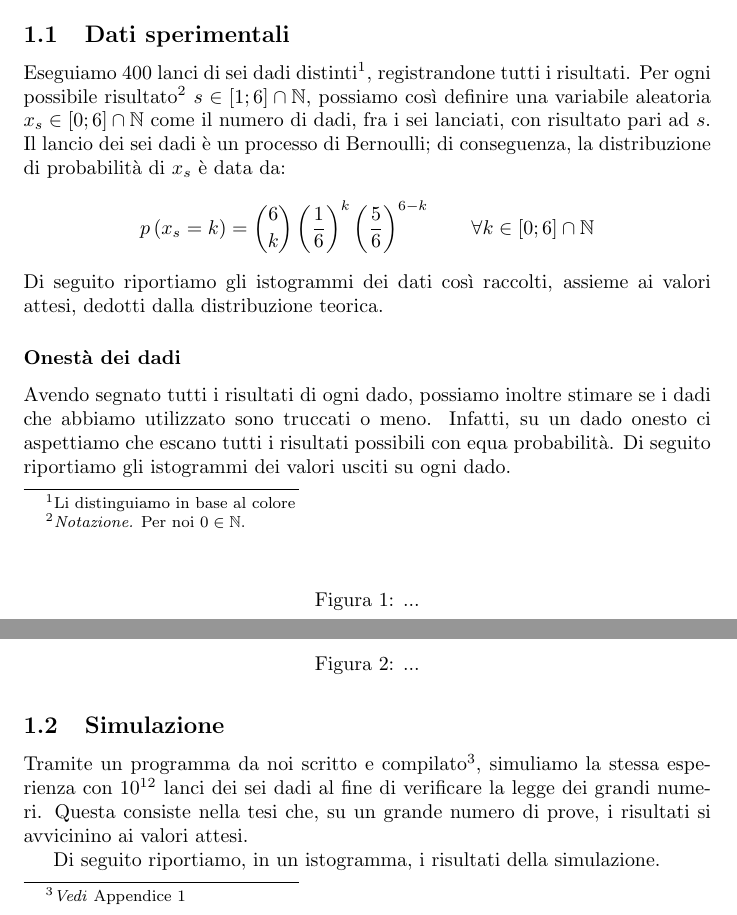
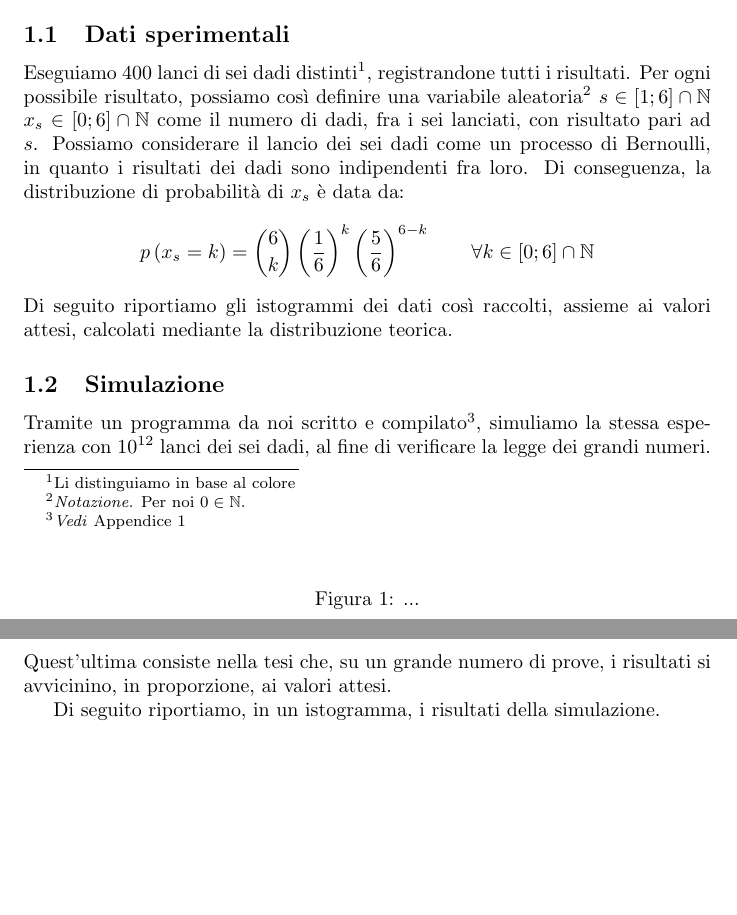
Before and after one commit to RBerga06/unipr-clt-fisica, a LaTeX paper (lab1/r4-random/relazione.tex): two parts of pages 1 and 2 of 7, joined at a grey line, cut so that both start at the same text, the shorter picture padded with empty space. The pictures show the PDF file lab1/r4-random/relazione.pdf that the author committed with the source.

Commit message:
Piccole modifiche

```diff
--- a/lab1/r4-random/relazione.tex
+++ b/lab1/r4-random/relazione.tex
@@ -37,12 +37,14 @@
 \subsection{Dati sperimentali}
 Eseguiamo 400 lanci di sei dadi distinti\footnote{Li distinguiamo in base al colore},
 registrandone tutti i risultati.
-Per ogni possibile risultato\footnote{
+Per ogni possibile risultato, possiamo così
+definire una variabile aleatoria\footnote{
     \emph{Notazione.} Per noi $0\in\mathbb{N}$.
-} $s\in\left[1;6\right]\cap\mathbb{N}$, possiamo così
-definire una variabile aleatoria $x_s\in\left[0;6\right]\cap\mathbb{N}$ come il
+} $s\in\left[1;6\right]\cap\mathbb{N}$
+$x_s\in\left[0;6\right]\cap\mathbb{N}$ come il
 numero di dadi, fra i sei lanciati, con risultato pari ad $s$.
-Il lancio dei sei dadi è un processo di Bernoulli; di conseguenza,
+Possiamo considerare il lancio dei sei dadi come un processo di Bernoulli,
+in quanto i risultati dei dadi sono indipendenti fra loro. Di conseguenza,
 la distribuzione di probabilità di $x_s$ è data da:
 \[
     p \left(x_s=k\right) =
@@ -52,27 +54,28 @@ la distribuzione di probabilità di $x_s$ è data da:
         \qquad\forall k\in\left[0;6\right]\cap\mathbb{N}
 \]
 Di seguito riportiamo gli istogrammi dei dati così raccolti, assieme ai valori attesi,
-dedotti dalla distribuzione teorica.
+calcolati mediante la distribuzione teorica.
 
 \begin{figure*}
     \caption{...}
 \end{figure*}
 
-\subsubsection*{Onestà dei dadi}
-Avendo segnato tutti i risultati di ogni dado, possiamo inoltre stimare se i dadi che
-abbiamo utilizzato sono truccati o meno. Infatti, su un dado onesto ci aspettiamo
-che escano tutti i risultati possibili con equa probabilità. Di seguito riportiamo
-gli istogrammi dei valori usciti su ogni dado.
+% \subsubsection*{Onestà dei dadi}
+% Avendo segnato tutti i risultati di ogni dado, possiamo inoltre stimare se i dadi che
+% abbiamo utilizzato sono truccati o meno. Infatti, su un dado onesto ci aspettiamo
+% che escano tutti i risultati possibili con equa probabilità. Di seguito riportiamo
+% gli istogrammi dei valori usciti su ogni dado.
 
-\begin{figure*}
-    \caption{...}
-\end{figure*}
+% \begin{figure*}
+%     \caption{...}
+% \end{figure*}
 
 \subsection{Simulazione}
 Tramite un programma da noi scritto e compilato\footnote{\emph{Vedi} Appendice 1},
-simuliamo la stessa esperienza con $10^{12}$ lanci dei sei dadi al fine di
-verificare la legge dei grandi numeri. Questa consiste nella tesi che, su un grande
-numero di prove, i risultati si avvicinino ai valori attesi.
+simuliamo la stessa esperienza con $10^{12}$ lanci dei sei dadi, al fine di
+verificare la legge dei grandi numeri. Quest'ultima consiste nella tesi che,
+su un grande numero di prove, i risultati si avvicinino, in proporzione,
+ai valori attesi.
 
 Di seguito riportiamo, in un istogramma, i risultati della simulazione.
 
```
Also changed, not shown: lab1/r4-random/relazione.pdf, lab1/r4-random/relazione.tex (10 more changed lines).
